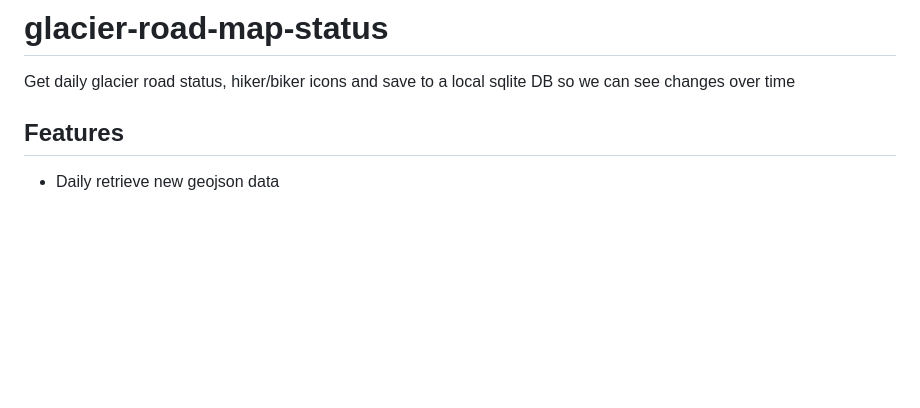
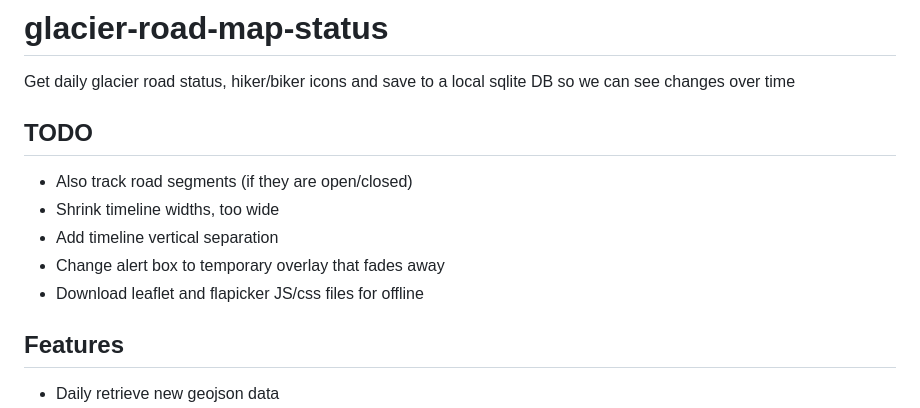
Before and after one commit to sirken/glacier-road-map-status, a Markdown page: README.md, the part around the change. GitHub-like rendering; blank space fills up the shorter version.

Commit message:
Add TODO items

```diff
--- a/README.md
+++ b/README.md
@@ -1,5 +1,12 @@
 # glacier-road-map-status
 Get daily glacier road status, hiker/biker icons and save to a local sqlite DB so we can see changes over time
+
+## TODO
+- Also track road segments (if they are open/closed)
+- Shrink timeline widths, too wide
+- Add timeline vertical separation
+- Change alert box to temporary overlay that fades away
+- Download leaflet and flapicker JS/css files for offline
 
 ## Features
 
```
